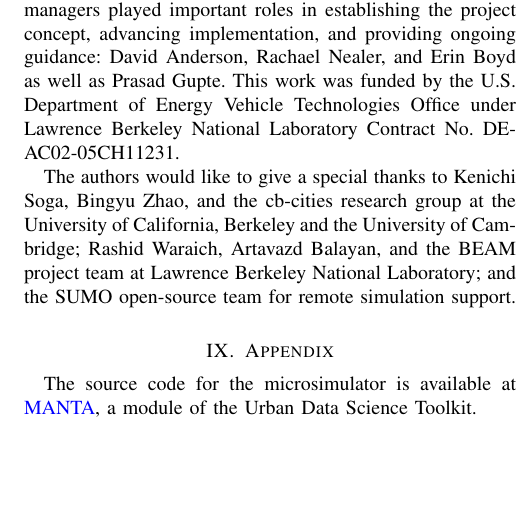
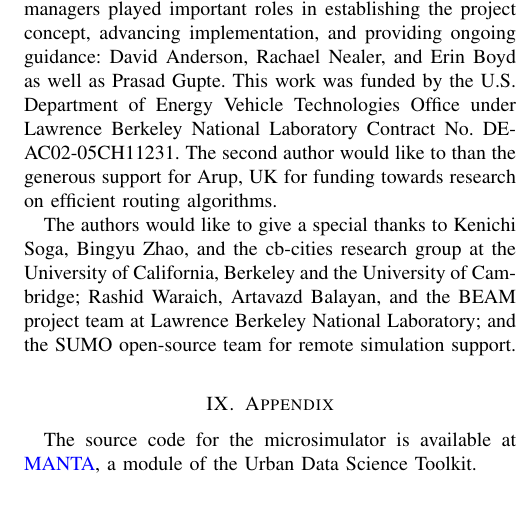
Before and after one commit to kks32-docs/2020-manta, a LaTeX paper (main.tex): part of one column of page 10 of 11, cut so that both start at the same text, the shorter picture padded with empty space. Compiled offline with pdfLaTeX.

Commit message:
:pencil: Acknowledgements

```diff
--- a/main.tex
+++ b/main.tex
@@ -462,7 +462,7 @@ This paper presents a novel traffic microsimulator, MANTA, that addresses the ch
 
 \section{Acknowledgements}
 
-This report and the work described were sponsored by the U.S. Department of Energy (DOE) Vehicle Technologies Office (VTO) under the Systems and Modeling for Accelerated Research in Transportation (SMART) Mobility Laboratory Consortium, an initiative of the Energy Efficient Mobility Systems (EEMS) Program. The following DOE Office of Energy Efficiency and Renewable Energy (EERE) managers played important roles in establishing the project concept, advancing implementation, and providing ongoing guidance: David Anderson, Rachael Nealer, and Erin Boyd as well as Prasad Gupte. This work was funded by the U.S. Department of Energy Vehicle Technologies Office under Lawrence Berkeley National Laboratory Contract No. DE-AC02-05CH11231.
+This report and the work described were sponsored by the U.S. Department of Energy (DOE) Vehicle Technologies Office (VTO) under the Systems and Modeling for Accelerated Research in Transportation (SMART) Mobility Laboratory Consortium, an initiative of the Energy Efficient Mobility Systems (EEMS) Program. The following DOE Office of Energy Efficiency and Renewable Energy (EERE) managers played important roles in establishing the project concept, advancing implementation, and providing ongoing guidance: David Anderson, Rachael Nealer, and Erin Boyd as well as Prasad Gupte. This work was funded by the U.S. Department of Energy Vehicle Technologies Office under Lawrence Berkeley National Laboratory Contract No. DE-AC02-05CH11231. The second author would like to than the generous support for Arup, UK for funding towards research on efficient routing algorithms.
 
 The authors would like to give a special thanks to Kenichi Soga, Bingyu Zhao, and the cb-cities research group at the University of California, Berkeley and the University of Cambridge; Rashid Waraich, Artavazd Balayan, and the BEAM project team at Lawrence Berkeley National Laboratory; and the SUMO open-source team for remote simulation support.
 
```
Also changed, not shown: references.bib (renamed from 060820_microsim.bib), main.tex (2 more changed lines), 2 other files.
